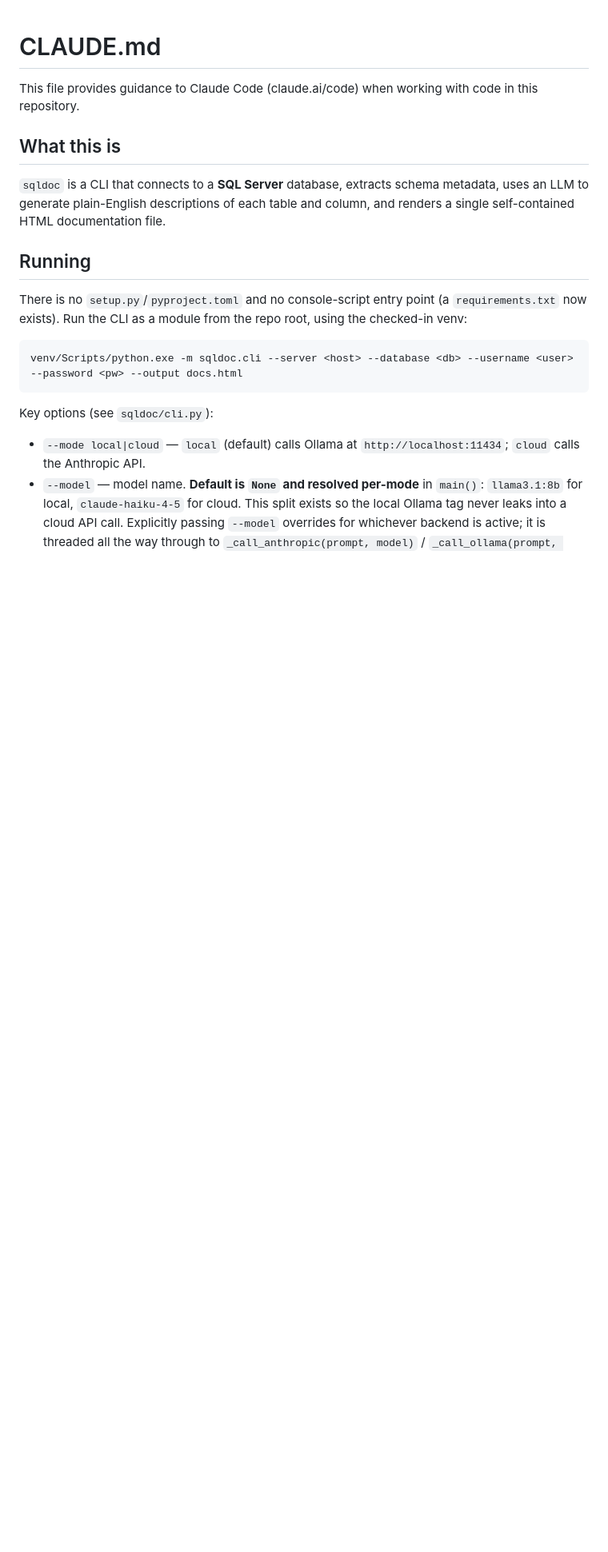
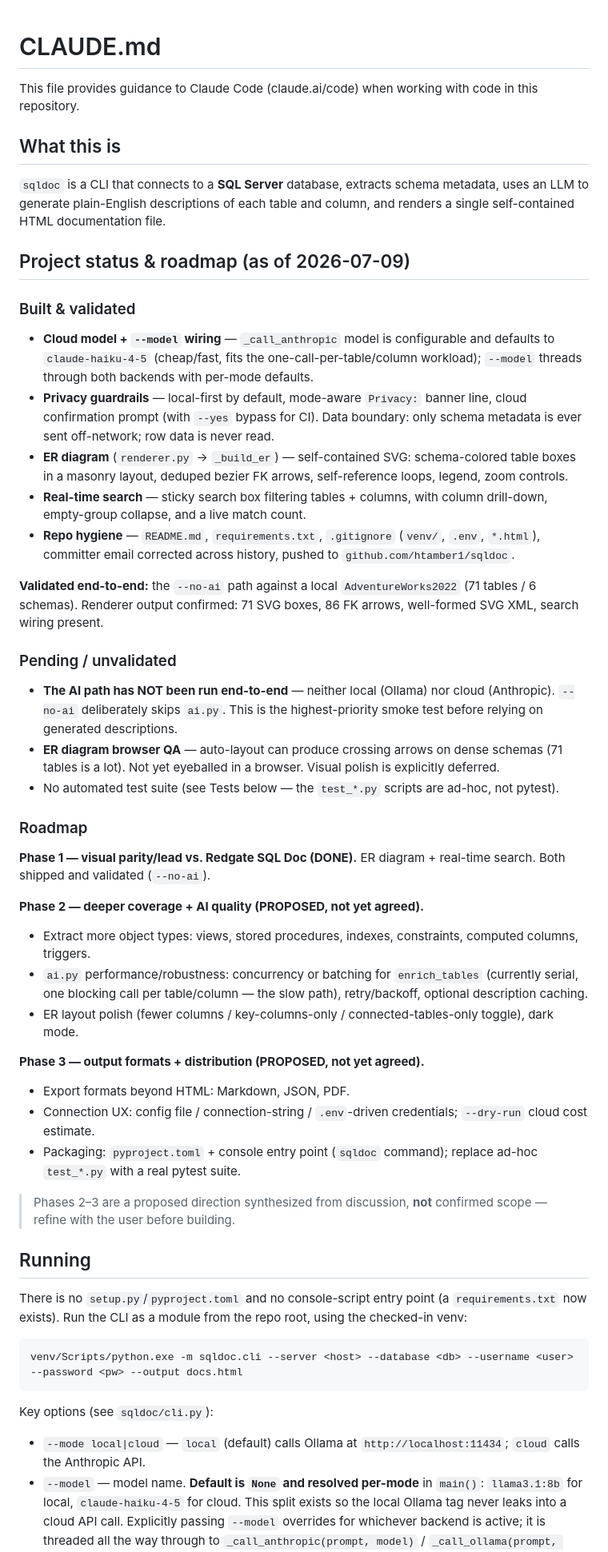
Before and after one commit to htamber1/sqldoc, a Markdown page: CLAUDE.md, the part around the change. Shown at 80% size. GitHub-like rendering; blank space fills up the shorter version.

Commit message:
docs: add project status and Phase 1-3 roadmap to CLAUDE.md
Co-Authored-By: Claude Opus 4.8 (1M context) <noreply@anthropic.com>

```diff
--- a/CLAUDE.md
+++ b/CLAUDE.md
@@ -5,6 +5,37 @@ This file provides guidance to Claude Code (claude.ai/code) when working with co
 ## What this is
 
 `sqldoc` is a CLI that connects to a **SQL Server** database, extracts schema metadata, uses an LLM to generate plain-English descriptions of each table and column, and renders a single self-contained HTML documentation file.
+
+## Project status & roadmap (as of 2026-07-09)
+
+### Built & validated
+- **Cloud model + `--model` wiring** — `_call_anthropic` model is configurable and defaults to `claude-haiku-4-5` (cheap/fast, fits the one-call-per-table/column workload); `--model` threads through both backends with per-mode defaults.
+- **Privacy guardrails** — local-first by default, mode-aware `Privacy:` banner line, cloud confirmation prompt (with `--yes` bypass for CI). Data boundary: only schema metadata is ever sent off-network; row data is never read.
+- **ER diagram** (`renderer.py` → `_build_er`) — self-contained SVG: schema-colored table boxes in a masonry layout, deduped bezier FK arrows, self-reference loops, legend, zoom controls.
+- **Real-time search** — sticky search box filtering tables + columns, with column drill-down, empty-group collapse, and a live match count.
+- **Repo hygiene** — `README.md`, `requirements.txt`, `.gitignore` (`venv/`, `.env`, `*.html`), committer email corrected across history, pushed to `github.com/htamber1/sqldoc`.
+
+**Validated end-to-end:** the `--no-ai` path against a local `AdventureWorks2022` (71 tables / 6 schemas). Renderer output confirmed: 71 SVG boxes, 86 FK arrows, well-formed SVG XML, search wiring present.
+
+### Pending / unvalidated
+- **The AI path has NOT been run end-to-end** — neither local (Ollama) nor cloud (Anthropic). `--no-ai` deliberately skips `ai.py`. This is the highest-priority smoke test before relying on generated descriptions.
+- **ER diagram browser QA** — auto-layout can produce crossing arrows on dense schemas (71 tables is a lot). Not yet eyeballed in a browser. Visual polish is explicitly deferred.
+- No automated test suite (see Tests below — the `test_*.py` scripts are ad-hoc, not pytest).
+
+### Roadmap
+**Phase 1 — visual parity/lead vs. Redgate SQL Doc (DONE).** ER diagram + real-time search. Both shipped and validated (`--no-ai`).
+
+**Phase 2 — deeper coverage + AI quality (PROPOSED, not yet agreed).**
+- Extract more object types: views, stored procedures, indexes, constraints, computed columns, triggers.
+- `ai.py` performance/robustness: concurrency or batching for `enrich_tables` (currently serial, one blocking call per table/column — the slow path), retry/backoff, optional description caching.
+- ER layout polish (fewer columns / key-columns-only / connected-tables-only toggle), dark mode.
+
+**Phase 3 — output formats + distribution (PROPOSED, not yet agreed).**
+- Export formats beyond HTML: Markdown, JSON, PDF.
+- Connection UX: config file / connection-string / `.env`-driven credentials; `--dry-run` cloud cost estimate.
+- Packaging: `pyproject.toml` + console entry point (`sqldoc` command); replace ad-hoc `test_*.py` with a real pytest suite.
+
+> Phases 2–3 are a proposed direction synthesized from discussion, **not** confirmed scope — refine with the user before building.
 
 ## Running
 
```
